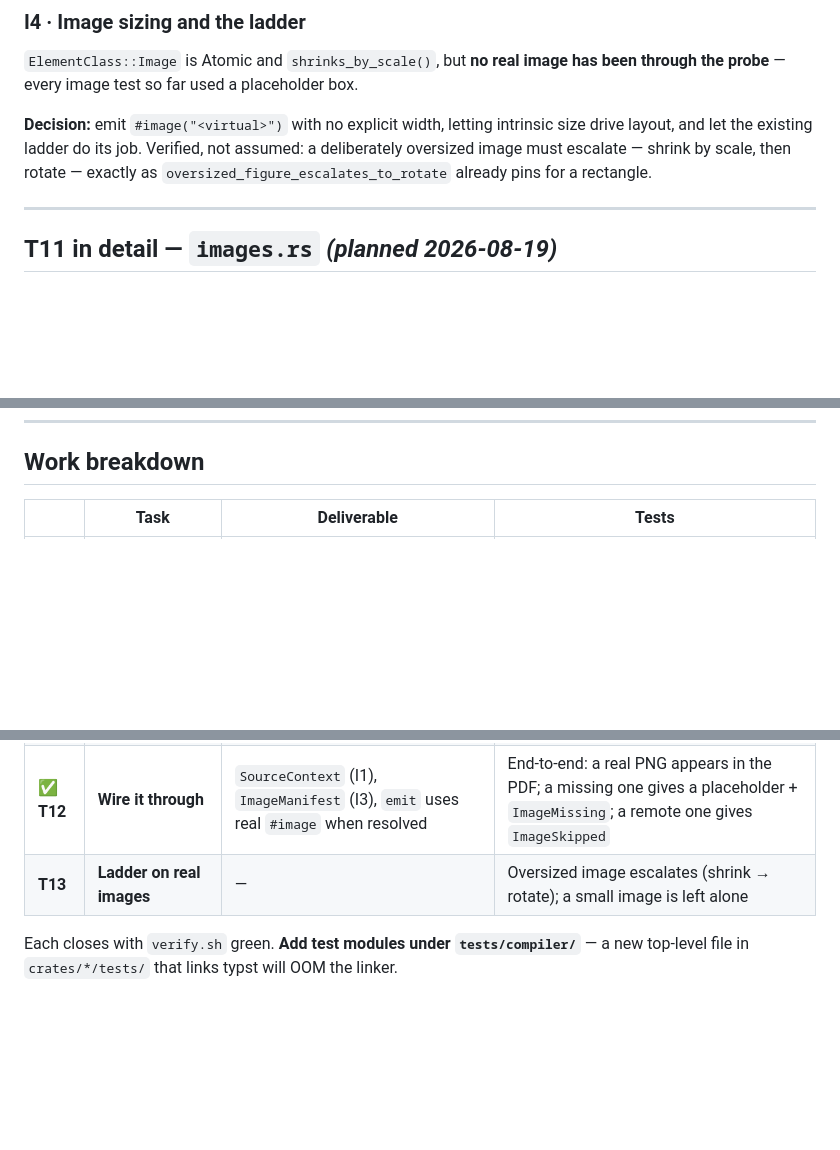
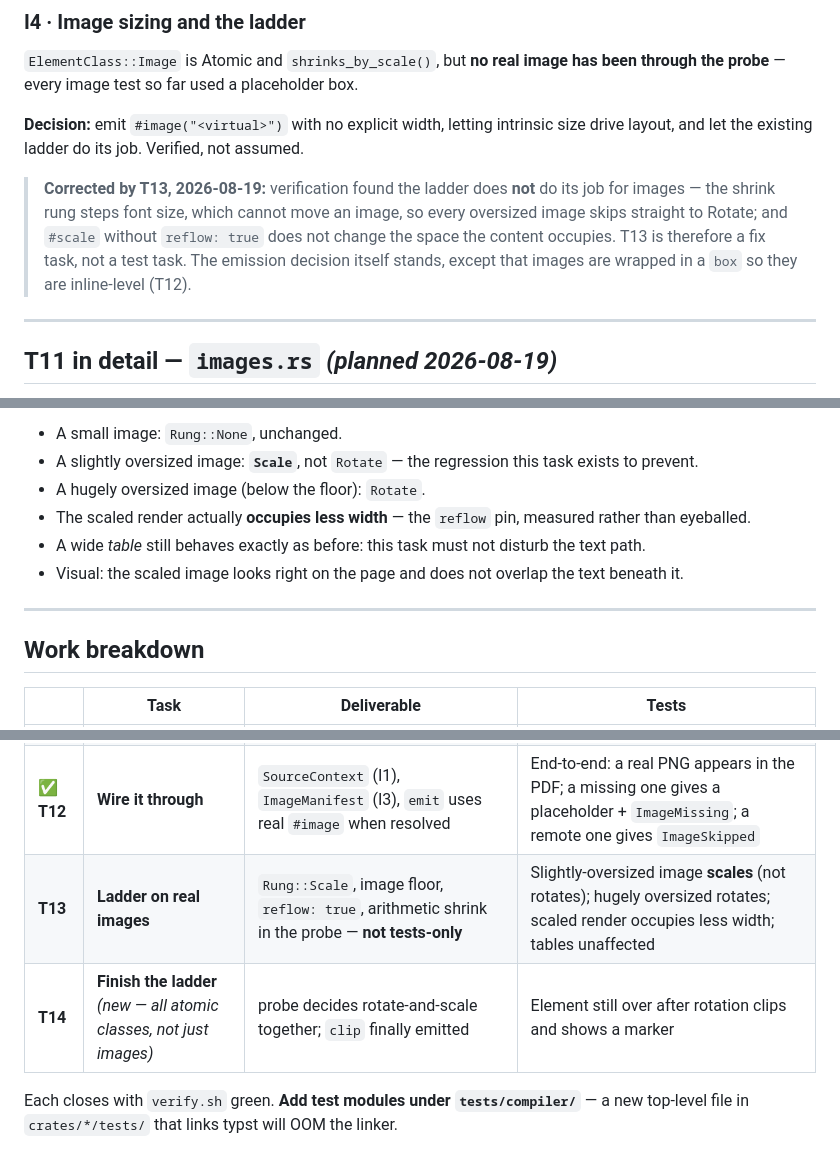
Before and after one commit to andrit/md2pdf, a Markdown page: design/plan-images.md, 3 parts joined by grey strips. Drawn GitHub-style; blank space fills up the shorter version.

Commit message:
docs: plan T13 against measured behaviour; split out T14 (finish the ladder)

```diff
--- a/design/plan-images.md
+++ b/design/plan-images.md
@@ -100,9 +100,13 @@ typeset  →  Typesetter::add_file(virtual_name, bytes) before probe/render
 probe** — every image test so far used a placeholder box.
 
 **Decision:** emit `#image("<virtual>")` with no explicit width, letting intrinsic size drive
-layout, and let the existing ladder do its job. Verified, not assumed: a deliberately oversized
-image must escalate — shrink by scale, then rotate — exactly as `oversized_figure_escalates_to_rotate`
-already pins for a rectangle.
+layout, and let the existing ladder do its job. Verified, not assumed.
+
+> **Corrected by T13, 2026-08-19:** verification found the ladder does **not** do its job for
+> images — the shrink rung steps font size, which cannot move an image, so every oversized image
+> skips straight to Rotate; and `#scale` without `reflow: true` does not change the space the
+> content occupies. T13 is therefore a fix task, not a test task. The emission decision itself
+> stands, except that images are wrapped in a `box` so they are inline-level (T12).
 
 ---
 
@@ -307,3 +394,12 @@ for free in every future test that converts anything.
+- A small image: `Rung::None`, unchanged.
+- A slightly oversized image: **`Scale`**, not `Rotate` — the regression this task exists to prevent.
+- A hugely oversized image (below the floor): `Rotate`.
+- The scaled render actually **occupies less width** — the `reflow` pin, measured rather than eyeballed.
+- A wide *table* still behaves exactly as before: this task must not disturb the text path.
+- Visual: the scaled image looks right on the page and does not overlap the text beneath it.
+
+---
+
 ## Work breakdown
 
 | | Task | Deliverable | Tests |
@@ -311,7 +407,8 @@ for free in every future test that converts anything.
 | ✅ **T10** | **`World` file map** in `md2pdf-typeset` | `add_file`/`clear_files` on `TypstWorld` + `Typesetter`; `World::file()` serves it | Contract: image renders; **stale-bytes pin** (swap bytes, measurement changes); unknown name still errors cleanly |
 | ✅ **T11** | **`images.rs`** in `md2pdf-convert` | path resolution, `ImageProbe` trait, virtual naming, remote/missing policy | Stub-probe: resolved / missing / remote; collision of same-basename files; traversal **allowed** (see T11(a)); same basename in two dirs; name stability across runs |
 | ✅ **T12** | **Wire it through** | `SourceContext` (I1), `ImageManifest` (I3), `emit` uses real `#image` when resolved | End-to-end: a real PNG appears in the PDF; a missing one gives a placeholder + `ImageMissing`; a remote one gives `ImageSkipped` |
-| **T13** | **Ladder on real images** | — | Oversized image escalates (shrink → rotate); a small image is left alone |
+| **T13** | **Ladder on real images** | `Rung::Scale`, image floor, `reflow: true`, arithmetic shrink in the probe — **not tests-only** | Slightly-oversized image **scales** (not rotates); hugely oversized rotates; scaled render occupies less width; tables unaffected |
+| **T14** | **Finish the ladder** *(new — all atomic classes, not just images)* | probe decides rotate-and-scale together; `clip` finally emitted | Element still over after rotation clips and shows a marker |
 
 Each closes with `verify.sh` green. **Add test modules under `tests/compiler/`** — a new top-level
 file in `crates/*/tests/` that links typst will OOM the linker.
```
Also changed, not shown: other parts of design/plan-images.md (+83 -0 lines), design/roadmap.md (+3 -2 lines).
